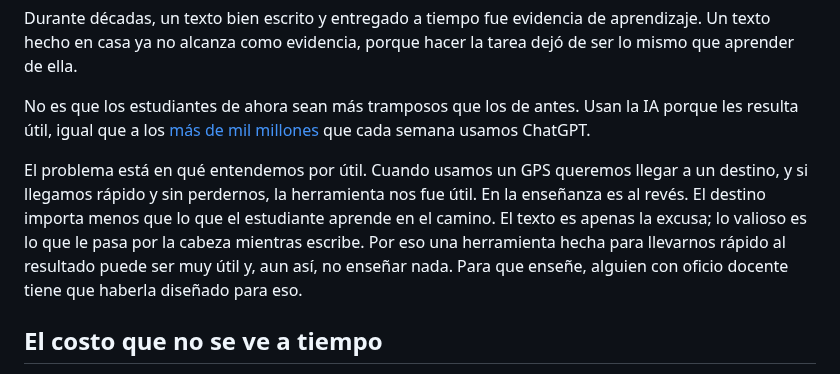
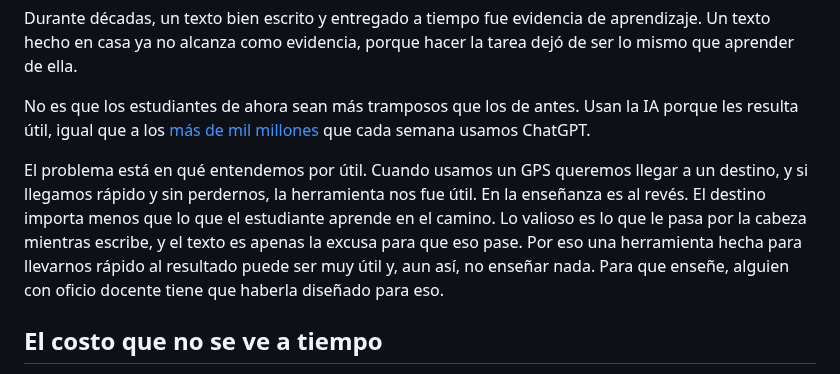
Before and after one commit to pdelosca/los-cuatro-padrones, a Markdown page: nota-revisada.md, the part around the change. GitHub-like rendering.

Commit message:
Da vuelta la frase de la excusa
Co-Authored-By: Claude Opus 5.5 <noreply@anthropic.com>
Claude-Session: https://claude.ai/code/session_01CtAe3QRAgES7DuzpLDkBxN

```diff
--- a/nota-revisada.md
+++ b/nota-revisada.md
@@ -10,7 +10,7 @@ Durante décadas, un texto bien escrito y entregado a tiempo fue evidencia de ap
 
 No es que los estudiantes de ahora sean más tramposos que los de antes. Usan la IA porque les resulta útil, igual que a los [más de mil millones](https://www.engadget.com/2271985/openai-dev-day-live-blog-chatgpt-news/) que cada semana usamos ChatGPT.
 
-El problema está en qué entendemos por útil. Cuando usamos un GPS queremos llegar a un destino, y si llegamos rápido y sin perdernos, la herramienta nos fue útil. En la enseñanza es al revés. El destino importa menos que lo que el estudiante aprende en el camino. El texto es apenas la excusa; lo valioso es lo que le pasa por la cabeza mientras escribe. Por eso una herramienta hecha para llevarnos rápido al resultado puede ser muy útil y, aun así, no enseñar nada. Para que enseñe, alguien con oficio docente tiene que haberla diseñado para eso.
+El problema está en qué entendemos por útil. Cuando usamos un GPS queremos llegar a un destino, y si llegamos rápido y sin perdernos, la herramienta nos fue útil. En la enseñanza es al revés. El destino importa menos que lo que el estudiante aprende en el camino. Lo valioso es lo que le pasa por la cabeza mientras escribe, y el texto es apenas la excusa para que eso pase. Por eso una herramienta hecha para llevarnos rápido al resultado puede ser muy útil y, aun así, no enseñar nada. Para que enseñe, alguien con oficio docente tiene que haberla diseñado para eso.
 
 ## El costo que no se ve a tiempo
 
```
